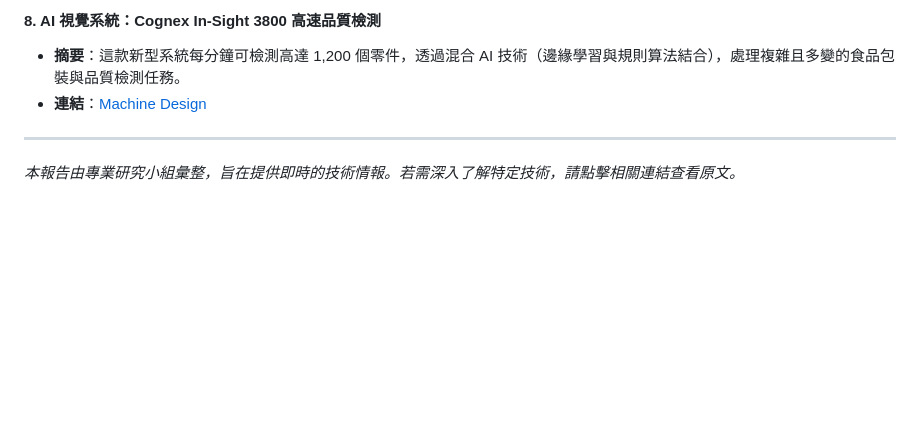
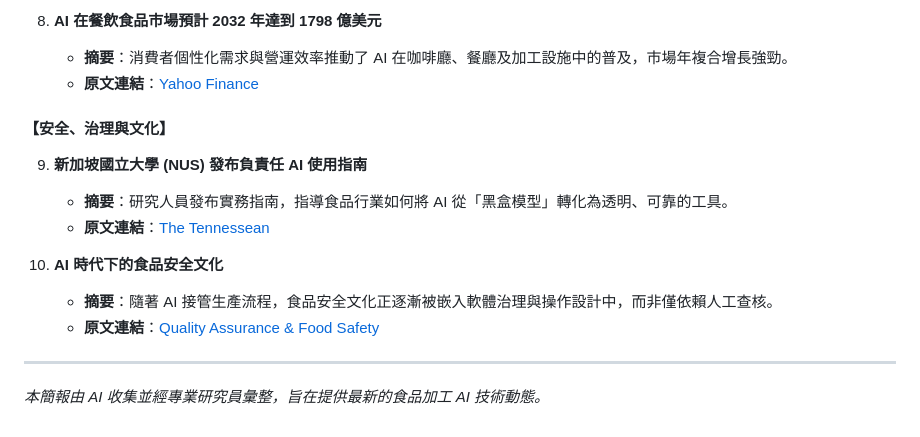
Before and after one commit to firdi0997-gif/food-ai-digest, a Markdown page: docs/reports/food_ai_digest_20260216.md, the part around one of its changes. Drawn GitHub-style; blank space fills up the shorter version.

Commit message:
Auto-update: Add new Food AI digest report

```diff
--- a/docs/reports/food_ai_digest_20260216.md
+++ b/docs/reports/food_ai_digest_20260216.md
@@ -58,7 +62,16 @@ AI 驅動的綠色加工轉型成為核心，旨在降低能耗與廢棄物。
 
-#### **8. AI 視覺系統：Cognex In-Sight 3800 高速品質檢測**
-*   **摘要**：這款新型系統每分鐘可檢測高達 1,200 個零件，透過混合 AI 技術（邊緣學習與規則算法結合），處理複雜且多變的食品包裝與品質檢測任務。
-*   **連結**：[Machine Design](https://www.machinedesign.com/automation-iiot/article/55339763/cognex-cognex-in-sight-3800-vision-system-ai-powered-quality-inspection-and-automation)
+8. **AI 在餐飲食品市場預計 2032 年達到 1798 億美元**
+   - **摘要**：消費者個性化需求與營運效率推動了 AI 在咖啡廳、餐廳及加工設施中的普及，市場年複合增長強勁。
+   - **原文連結**：[Yahoo Finance](https://finance.yahoo.com/news/artificial-intelligence-ai-food-beverage-123900539.html)
+
+#### 【安全、治理與文化】
+9. **新加坡國立大學 (NUS) 發布負責任 AI 使用指南**
+   - **摘要**：研究人員發布實務指南，指導食品行業如何將 AI 從「黑盒模型」轉化為透明、可靠的工具。
+   - **原文連結**：[The Tennessean](https://www.tennessean.com/press-release/story/138821/nus-researchers-release-a-practical-guide-for-responsible-use-of-ai-across-the-food-industry/)
+
+10. **AI 時代下的食品安全文化**
+    - **摘要**：隨著 AI 接管生產流程，食品安全文化正逐漸被嵌入軟體治理與操作設計中，而非僅依賴人工查核。
+    - **原文連結**：[Quality Assurance & Food Safety](https://www.qualityassurancemag.com/article/food-safety-culture-in-the-era-of-ai-driven-production-facilities/)
 
 ---
-*本報告由專業研究小組彙整，旨在提供即時的技術情報。若需深入了解特定技術，請點擊相關連結查看原文。*
+*本簡報由 AI 收集並經專業研究員彙整，旨在提供最新的食品加工 AI 技術動態。*
```
Also changed, not shown: other parts of docs/reports/food_ai_digest_20260216.md (+39 -35 lines).
